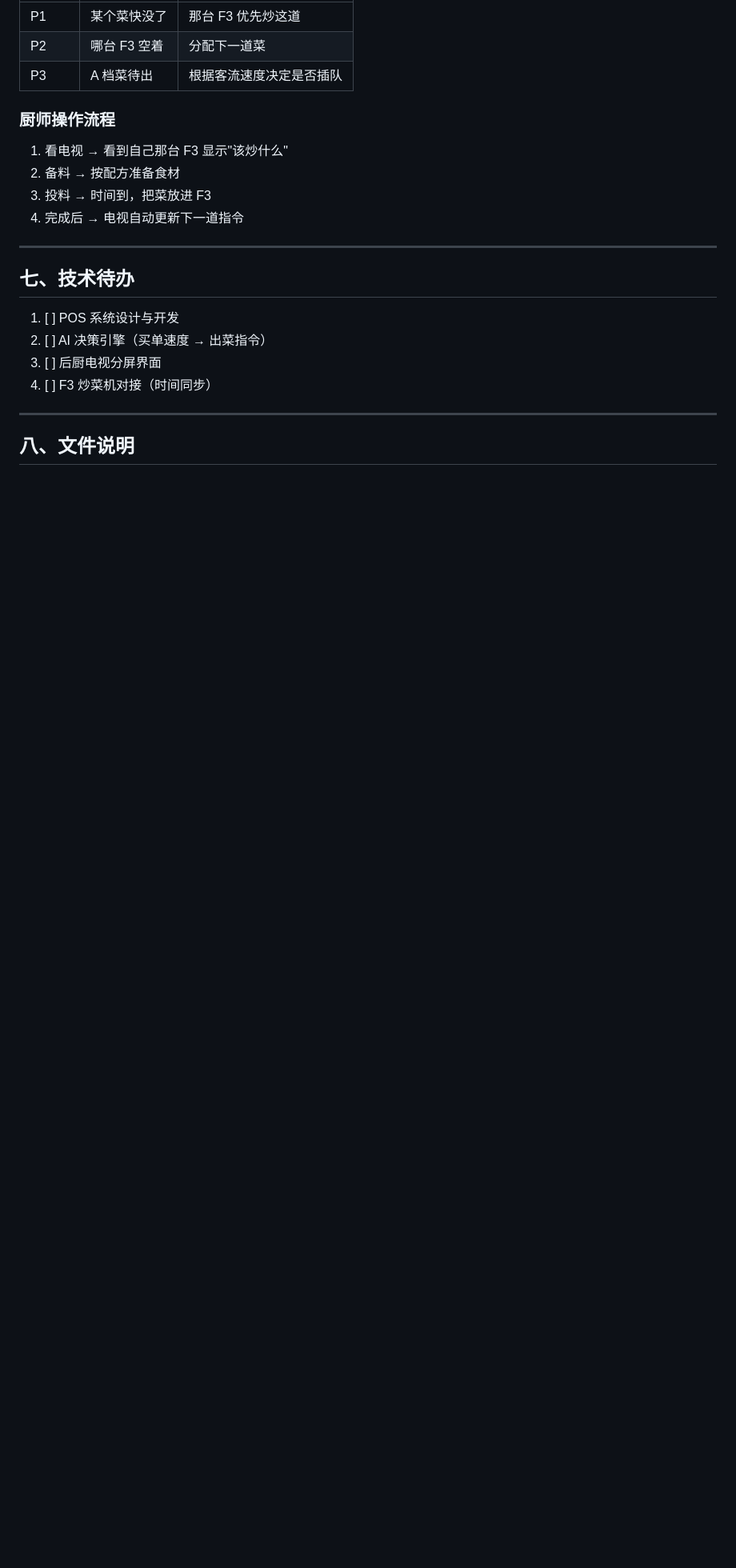
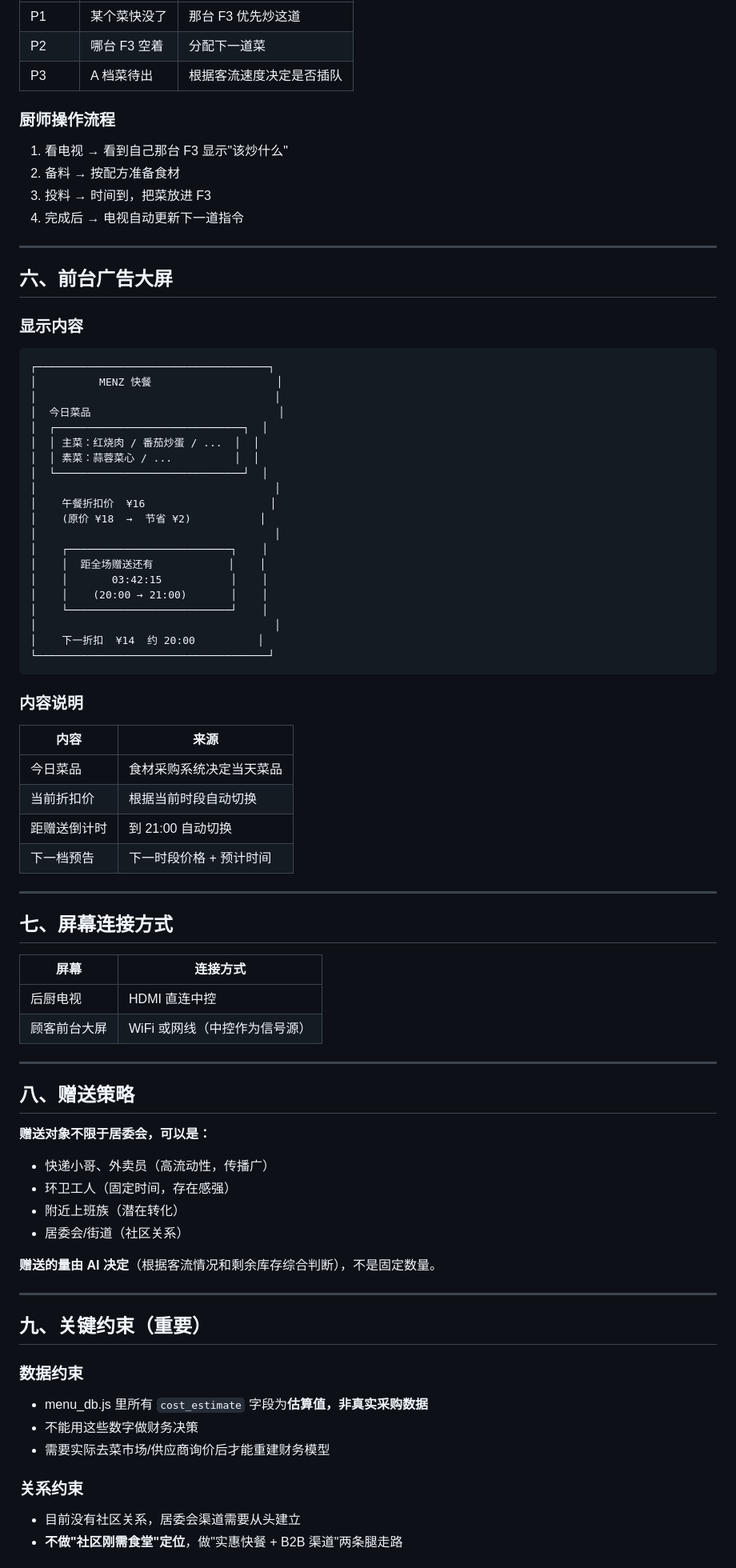
Before and after one commit to menzexhibition/menz-food-pos, a Markdown page: README.md, the part around one of its changes. Shown at 80% size. GitHub-like rendering; blank space fills up the shorter version.

````diff
--- a/README.md
+++ b/README.md
@@ -189,13 +172,73 @@
 
 ---
 
-## 七、技术待办
+## 六、前台广告大屏
 
-1. [ ] POS 系统设计与开发
-2. [ ] AI 决策引擎（买单速度 → 出菜指令）
-3. [ ] 后厨电视分屏界面
-4. [ ] F3 炒菜机对接（时间同步）
+### 显示内容
+
+```
+┌─────────────────────────────────────┐
+│          MENZ 快餐                    │
+│                                      │
+│  今日菜品                              │
+│  ┌──────────────────────────────┐  │
+│  │ 主菜：红烧肉 / 番茄炒蛋 / ...  │  │
+│  │ 素菜：蒜蓉菜心 / ...          │  │
+│  └──────────────────────────────┘  │
+│                                      │
+│    午餐折扣价  ¥16                    │
+│    (原价 ¥18  →  节省 ¥2)           │
+│                                      │
+│    ┌──────────────────────────┐    │
+│    │  距全场赠送还有            │    │
+│    │       03:42:15           │    │
+│    │    (20:00 → 21:00)       │    │
+│    └──────────────────────────┘    │
+│                                      │
+│    下一折扣  ¥14  约 20:00          │
+└─────────────────────────────────────┘
+```
+
+### 内容说明
+
+| 内容 | 来源 |
+|------|------|
+| 今日菜品 | 食材采购系统决定当天菜品 |
+| 当前折扣价 | 根据当前时段自动切换 |
+| 距赠送倒计时 | 到 21:00 自动切换 |
+| 下一档预告 | 下一时段价格 + 预计时间 |
 
 ---
 
-## 八、文件说明
+## 七、屏幕连接方式
+
+| 屏幕 | 连接方式 |
+|------|---------|
+| 后厨电视 | HDMI 直连中控 |
+| 顾客前台大屏 | WiFi 或网线（中控作为信号源）|
+
+---
+
+## 八、赠送策略
+
+**赠送对象不限于居委会，可以是：**
+- 快递小哥、外卖员（高流动性，传播广）
+- 环卫工人（固定时间，存在感强）
+- 附近上班族（潜在转化）
+- 居委会/街道（社区关系）
+
+**赠送的量由 AI 决定**（根据客流情况和剩余库存综合判断），不是固定数量。
+
+---
+
+## 九、关键约束（重要）
+
+### 数据约束
+- menu_db.js 里所有 `cost_estimate` 字段为**估算值，非真实采购数据**
+- 不能用这些数字做财务决策
+- 需要实际去菜市场/供应商询价后才能重建财务模型
+
+### 关系约束
+- 目前没有社区关系，居委会渠道需要从头建立
+- **不做"社区刚需食堂"定位**，做"实惠快餐 + B2B 渠道"两条腿走路
+
````
Also changed, not shown: other parts of README.md (+48 -56 lines).
